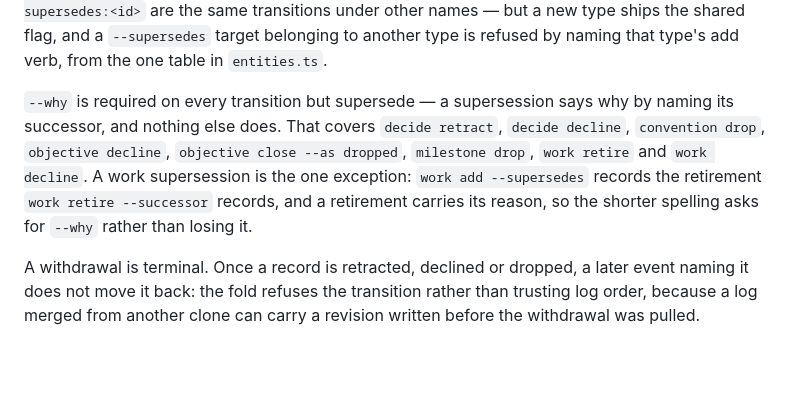
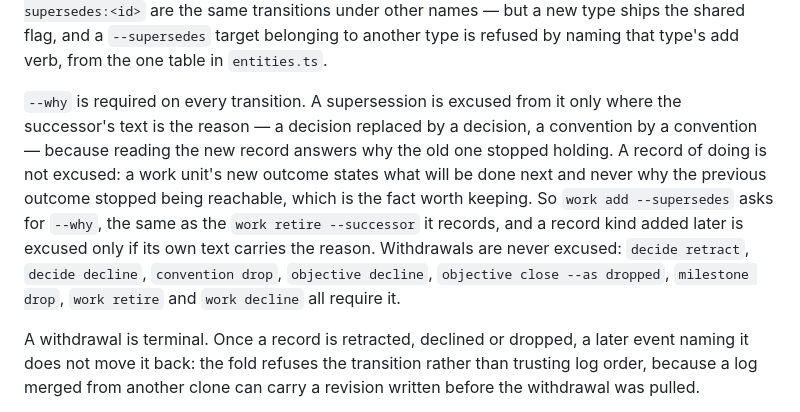
Before and after one commit to fxylabs/superself, a Markdown page: ARCHITECTURE.md, the part around the change. Rendered like a GitHub page; blank space fills up the shorter version.

Commit message:
docs: state the supersede --why rule instead of carving work out of it
The rule read "--why is required on every transition but supersede", with a
work supersession appended as the one exception. An exception recorded that
way invites the next one: a record kind added later has no way to tell which
side it falls on.

State what the excusal actually turns on. A supersession skips --why only
where the successor's text is the reason — a decision replaced by a decision
answers why the old one stopped holding just by being read. A record of doing
does not: a work unit's new outcome says what happens next and never why the
previous outcome stopped being reachable, and that is the fact worth keeping.
The 2026-08-04 cleanup retired twenty-two units, and the reason on each was
information no successor's text carried.

Behaviour is unchanged; work add --supersedes already required --why.

Co-Authored-By: Claude Opus 5 (1M context) <noreply@anthropic.com>
Signed-off-by: rayim <rayim@fxy.global>

```diff
--- a/ARCHITECTURE.md
+++ b/ARCHITECTURE.md
@@ -147,13 +147,17 @@ same transitions under other names — but a new type ships the shared flag, and
 a `--supersedes` target belonging to another type is refused by naming that
 type's add verb, from the one table in `entities.ts`.
 
-`--why` is required on every transition but supersede — a supersession says
-why by naming its successor, and nothing else does. That covers `decide
-retract`, `decide decline`, `convention drop`, `objective decline`, `objective
-close --as dropped`, `milestone drop`, `work retire` and `work decline`. A work
-supersession is the one exception: `work add --supersedes` records the
-retirement `work retire --successor` records, and a retirement carries its
-reason, so the shorter spelling asks for `--why` rather than losing it.
+`--why` is required on every transition. A supersession is excused from it only
+where the successor's text is the reason — a decision replaced by a decision, a
+convention by a convention — because reading the new record answers why the old
+one stopped holding. A record of doing is not excused: a work unit's new outcome
+states what will be done next and never why the previous outcome stopped being
+reachable, which is the fact worth keeping. So `work add --supersedes` asks for
+`--why`, the same as the `work retire --successor` it records, and a record kind
+added later is excused only if its own text carries the reason. Withdrawals are
+never excused: `decide retract`, `decide decline`, `convention drop`, `objective
+decline`, `objective close --as dropped`, `milestone drop`, `work retire` and
+`work decline` all require it.
 
 A withdrawal is terminal. Once a record is retracted, declined or dropped, a
 later event naming it does not move it back: the fold refuses the transition
```
